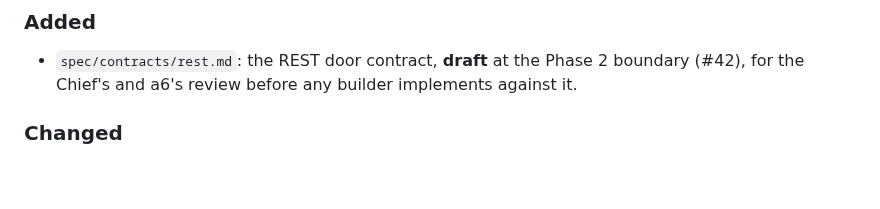
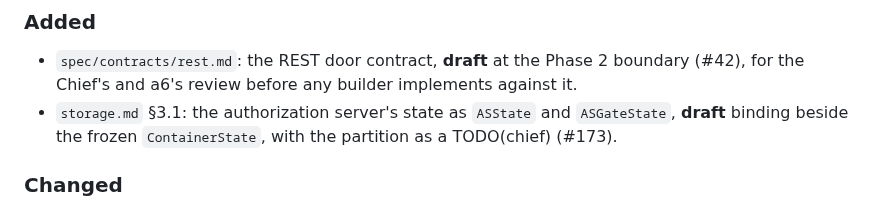
Before and after one commit to Egzos/egzos, a Markdown page: CHANGELOG.md, the part around the change. GitHub-like rendering; blank space fills up the shorter version.

```diff
--- a/CHANGELOG.md
+++ b/CHANGELOG.md
@@ -11,6 +11,8 @@ and this project adheres to [Semantic Versioning](https://semver.org/spec/v2.0.0
 
 - `spec/contracts/rest.md`: the REST door contract, **draft** at the Phase 2 boundary (#42), for
   the Chief's and a6's review before any builder implements against it.
+- `storage.md` §3.1: the authorization server's state as `ASState` and `ASGateState`, **draft**
+  binding beside the frozen `ContainerState`, with the partition as a TODO(chief) (#173).
 
 ### Changed
 
```
Also changed, not shown: spec/contracts/authorization-server.md (+6 -12 lines).
